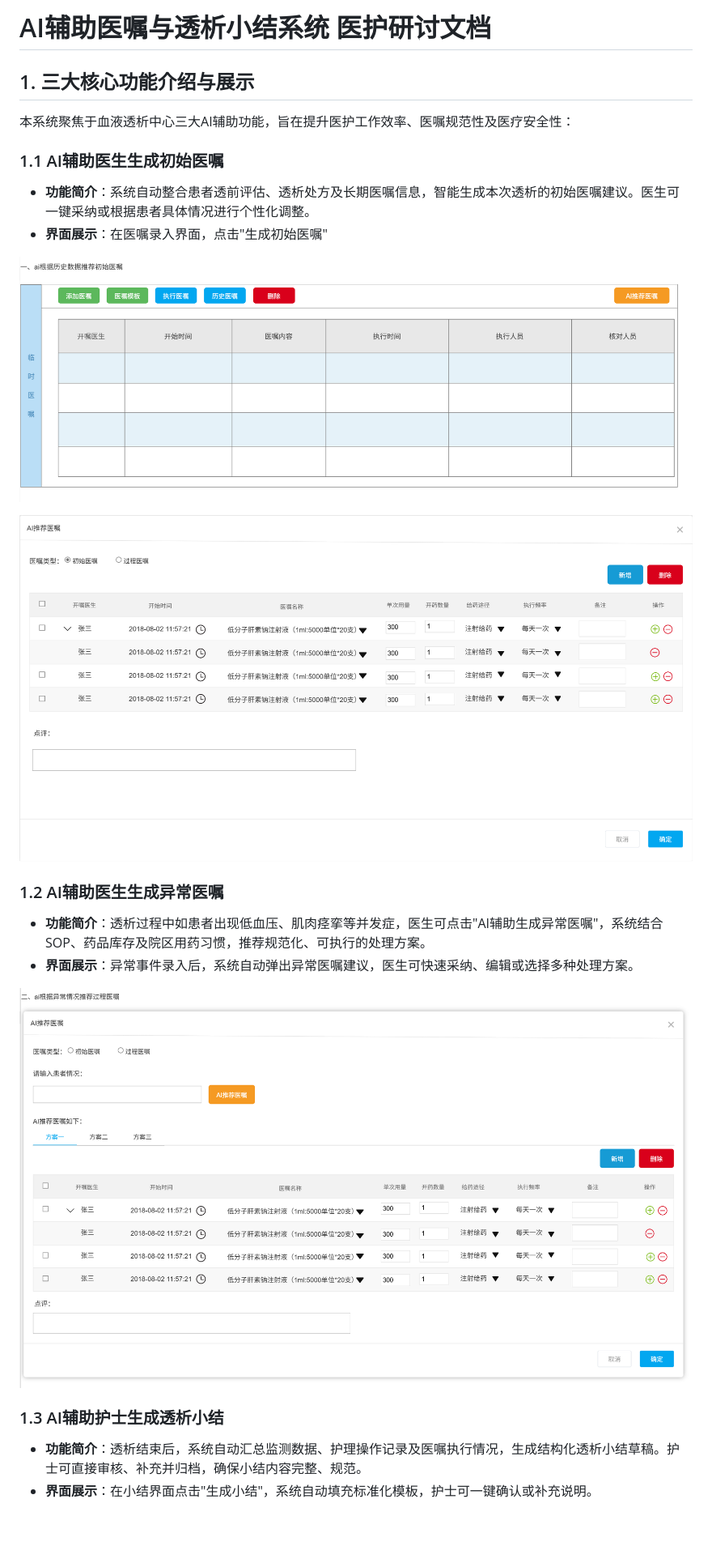
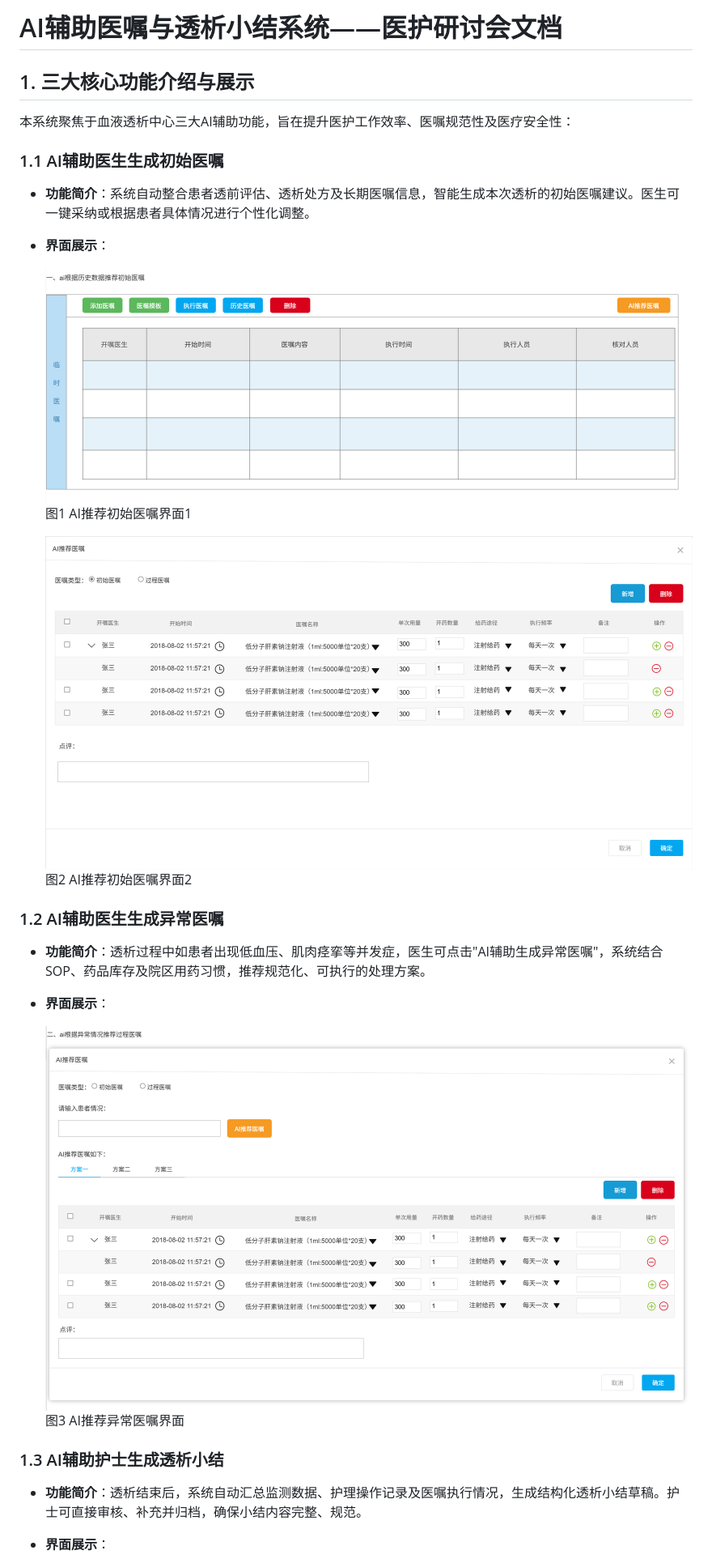
Before and after one commit to anlaganlag/med, a Markdown page: 文档/医护研讨会.md, the part around one of its changes. Shown at 81% size. GitHub-like rendering; blank space fills up the shorter version.

```diff
--- a/文档/医护研讨会.md
+++ b/文档/医护研讨会.md
@@ -1,4 +1,6 @@
-# AI辅助医嘱与透析小结系统 医护研讨文档
+# AI辅助医嘱与透析小结系统——医护研讨会文档
+
+
 
 ## 1. 三大核心功能介绍与展示
 
@@ -6,19 +8,22 @@
 
 ### 1.1 AI辅助医生生成初始医嘱
 - **功能简介**：系统自动整合患者透前评估、透析处方及长期医嘱信息，智能生成本次透析的初始医嘱建议。医生可一键采纳或根据患者具体情况进行个性化调整。
-- **界面展示**：在医嘱录入界面，点击"生成初始医嘱"
+- **界面展示**：
 
-![初始医嘱1](初始医嘱1.png)
+  ![图1 AI推荐初始医嘱界面-1](初始医嘱1.png)
+  图1 AI推荐初始医嘱界面1
 
-![初始医嘱2](初始医嘱2.png)
+  ![图2 AI推荐初始医嘱界面-2](初始医嘱2.png)
+  图2 AI推荐初始医嘱界面2
 
 ### 1.2 AI辅助医生生成异常医嘱
 - **功能简介**：透析过程中如患者出现低血压、肌肉痉挛等并发症，医生可点击"AI辅助生成异常医嘱"，系统结合SOP、药品库存及院区用药习惯，推荐规范化、可执行的处理方案。
-- **界面展示**：异常事件录入后，系统自动弹出异常医嘱建议，医生可快速采纳、编辑或选择多种处理方案。
+- **界面展示**：
 
-![异常医嘱](异常医嘱.png)
+  ![图3 AI推荐异常医嘱界面](异常医嘱.png)
+图3 AI推荐异常医嘱界面
 
 ### 1.3 AI辅助护士生成透析小结
 - **功能简介**：透析结束后，系统自动汇总监测数据、护理操作记录及医嘱执行情况，生成结构化透析小结草稿。护士可直接审核、补充并归档，确保小结内容完整、规范。
-- **界面展示**：在小结界面点击"生成小结"，系统自动填充标准化模板，护士可一键确认或补充说明。
+- **界面展示**：
 
```
Also changed, not shown: other parts of 文档/医护研讨会.md (+69 -84 lines).
